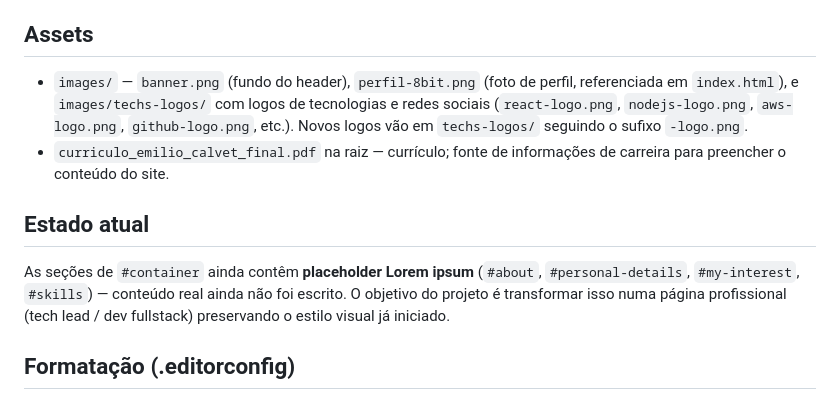
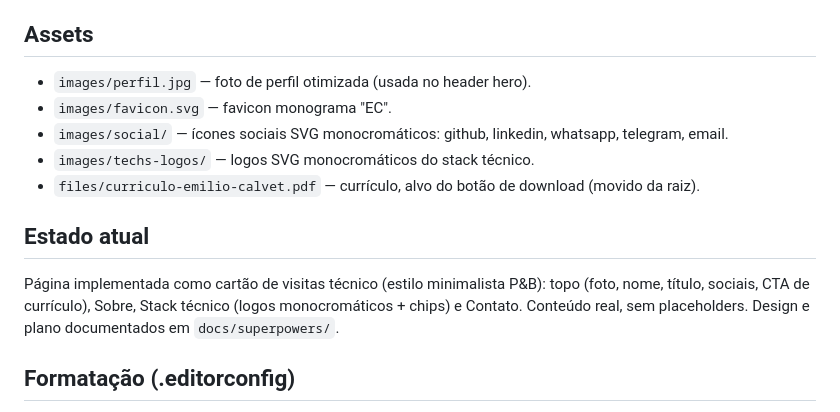
Before and after one commit to emiliocalvet/emiliocalvet.github.io, a Markdown page: CLAUDE.md, the part around the change. GitHub-like rendering.

Commit message:
docs: atualiza CLAUDE.md com o estado real da pagina
Co-Authored-By: Claude Opus 4.8 (1M context) <noreply@anthropic.com>

```diff
--- a/CLAUDE.md
+++ b/CLAUDE.md
@@ -30,12 +30,15 @@ Deploy = `git push` para `master`. Cuidado ao alterar `index.html` ou `styles/st
 
 ## Assets
 
-- `images/` — `banner.png` (fundo do header), `perfil-8bit.png` (foto de perfil, referenciada em `index.html`), e `images/techs-logos/` com logos de tecnologias e redes sociais (`react-logo.png`, `nodejs-logo.png`, `aws-logo.png`, `github-logo.png`, etc.). Novos logos vão em `techs-logos/` seguindo o sufixo `-logo.png`.
-- `curriculo_emilio_calvet_final.pdf` na raiz — currículo; fonte de informações de carreira para preencher o conteúdo do site.
+- `images/perfil.jpg` — foto de perfil otimizada (usada no header hero).
+- `images/favicon.svg` — favicon monograma "EC".
+- `images/social/` — ícones sociais SVG monocromáticos: github, linkedin, whatsapp, telegram, email.
+- `images/techs-logos/` — logos SVG monocromáticos do stack técnico.
+- `files/curriculo-emilio-calvet.pdf` — currículo, alvo do botão de download (movido da raiz).
 
 ## Estado atual
 
-As seções de `#container` ainda contêm **placeholder Lorem ipsum** (`#about`, `#personal-details`, `#my-interest`, `#skills`) — conteúdo real ainda não foi escrito. O objetivo do projeto é transformar isso numa página profissional (tech lead / dev fullstack) preservando o estilo visual já iniciado.
+Página implementada como cartão de visitas técnico (estilo minimalista P&B): topo (foto, nome, título, sociais, CTA de currículo), Sobre, Stack técnico (logos monocromáticos + chips) e Contato. Conteúdo real, sem placeholders. Design e plano documentados em `docs/superpowers/`.
 
 ## Formatação (.editorconfig)
 
```
